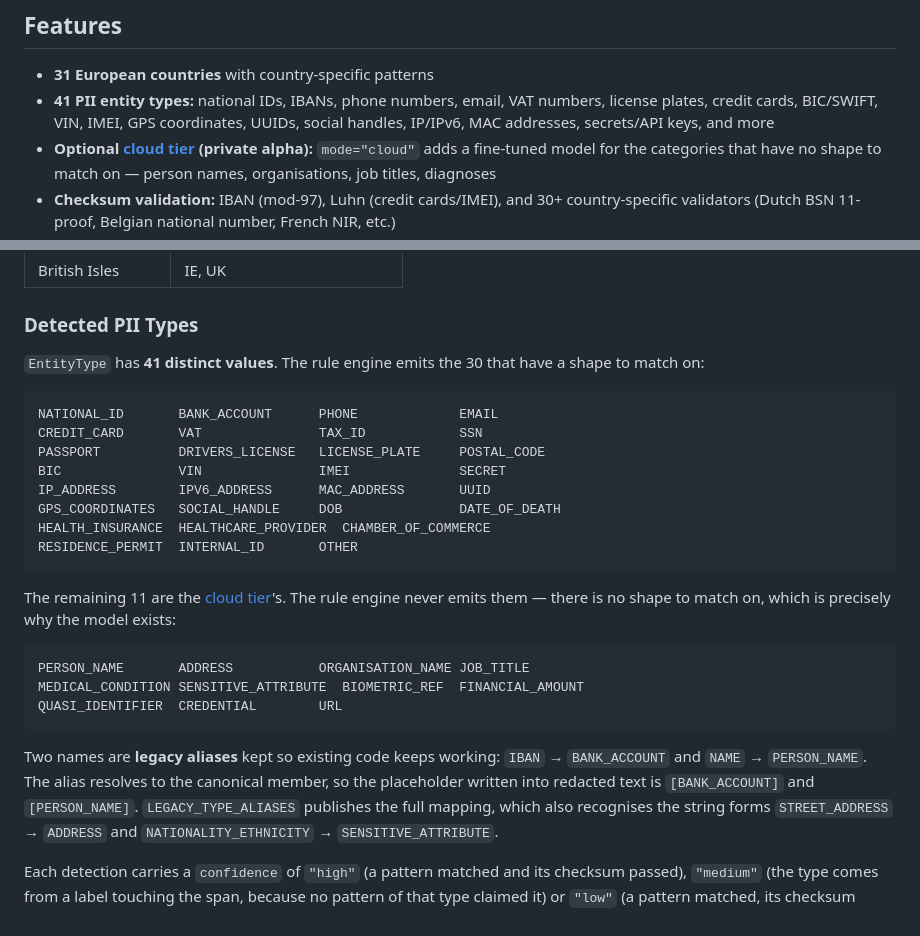
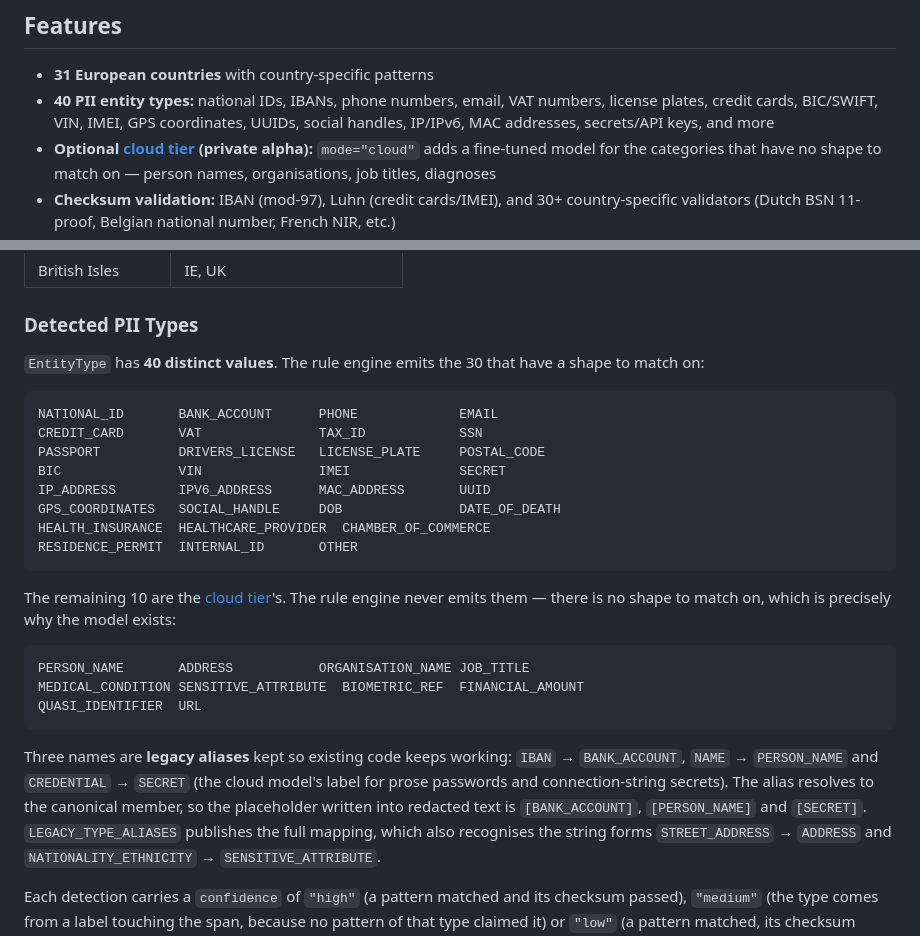
Before and after one commit to euredact/euredact, a Markdown page: README.md, 2 parts joined by grey strips. GitHub-like rendering.

Commit message:
docs: CREDENTIAL is an alias of SECRET, not a cloud-only type
The root README still listed CREDENTIAL among the cloud tier's types and
counted 41 distinct EntityType values; since 79159a2 it resolves to
SECRET, so there are 40 (30 rules, 10 cloud), and it joins IBAN and NAME
as a legacy alias. The package READMEs carried the same count.

Check: make check && make conformance green (conformance 526).

Co-Authored-By: Claude Opus 5.5 <noreply@anthropic.com>

Refs euredact/rules-engine#111

````diff
--- a/README.md
+++ b/README.md
@@ -39,7 +39,7 @@ console.log(result.redactedText);
 ## Features
 
 - **31 European countries** with country-specific patterns
-- **41 PII entity types:** national IDs, IBANs, phone numbers, email, VAT numbers, license plates, credit cards, BIC/SWIFT, VIN, IMEI, GPS coordinates, UUIDs, social handles, IP/IPv6, MAC addresses, secrets/API keys, and more
+- **40 PII entity types:** national IDs, IBANs, phone numbers, email, VAT numbers, license plates, credit cards, BIC/SWIFT, VIN, IMEI, GPS coordinates, UUIDs, social handles, IP/IPv6, MAC addresses, secrets/API keys, and more
 - **Optional [cloud tier](#cloud-tier) (private alpha):** `mode="cloud"` adds a fine-tuned model for the categories that have no shape to match on — person names, organisations, job titles, diagnoses
 - **Checksum validation:** IBAN (mod-97), Luhn (credit cards/IMEI), and 30+ country-specific validators (Dutch BSN 11-proof, Belgian national number, French NIR, etc.)
 - **Secret/API key detection:** known-prefix patterns for AWS, GitHub, Stripe, OpenAI, Slack, JWT, SendGrid + Shannon entropy-based fallback for generic secrets near context keywords
@@ -66,7 +66,7 @@ console.log(result.redactedText);
 
 ### Detected PII Types
 
-`EntityType` has **41 distinct values**. The rule engine emits the 30 that have
+`EntityType` has **40 distinct values**. The rule engine emits the 30 that have
 a shape to match on:
 
 ```
@@ -80,20 +80,21 @@ HEALTH_INSURANCE  HEALTHCARE_PROVIDER  CHAMBER_OF_COMMERCE
 RESIDENCE_PERMIT  INTERNAL_ID       OTHER
 ```
 
-The remaining 11 are the [cloud tier](#cloud-tier)'s. The rule engine never
+The remaining 10 are the [cloud tier](#cloud-tier)'s. The rule engine never
 emits them — there is no shape to match on, which is precisely why the model
 exists:
 
 ```
 PERSON_NAME       ADDRESS           ORGANISATION_NAME JOB_TITLE
 MEDICAL_CONDITION SENSITIVE_ATTRIBUTE  BIOMETRIC_REF  FINANCIAL_AMOUNT
-QUASI_IDENTIFIER  CREDENTIAL        URL
+QUASI_IDENTIFIER  URL
 ```
 
-Two names are **legacy aliases** kept so existing code keeps working:
-`IBAN` → `BANK_ACCOUNT` and `NAME` → `PERSON_NAME`. The alias resolves to the
-canonical member, so the placeholder written into redacted text is
-`[BANK_ACCOUNT]` and `[PERSON_NAME]`. `LEGACY_TYPE_ALIASES` publishes the full
+Three names are **legacy aliases** kept so existing code keeps working:
+`IBAN` → `BANK_ACCOUNT`, `NAME` → `PERSON_NAME` and `CREDENTIAL` → `SECRET`
+(the cloud model's label for prose passwords and connection-string secrets).
+The alias resolves to the canonical member, so the placeholder written into
+redacted text is `[BANK_ACCOUNT]`, `[PERSON_NAME]` and `[SECRET]`. `LEGACY_TYPE_ALIASES` publishes the full
 mapping, which also recognises the string forms `STREET_ADDRESS` → `ADDRESS`
 and `NATIONALITY_ETHNICITY` → `SENSITIVE_ATTRIBUTE`.
 
````
Also changed, not shown: euredact-python/README.md (+1 -1 lines), euredact-ts/README.md (+1 -1 lines).
